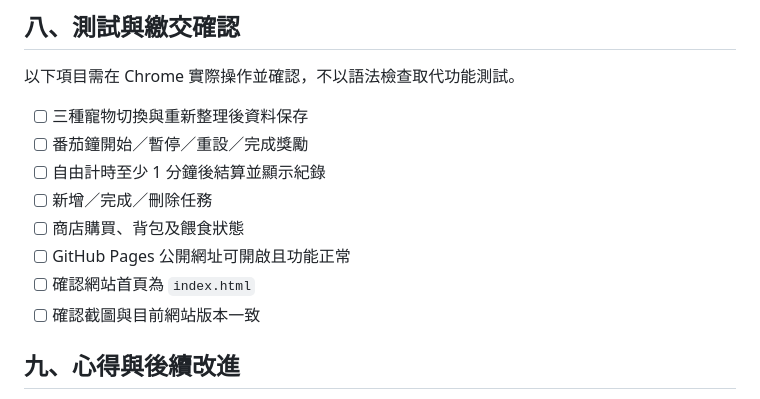
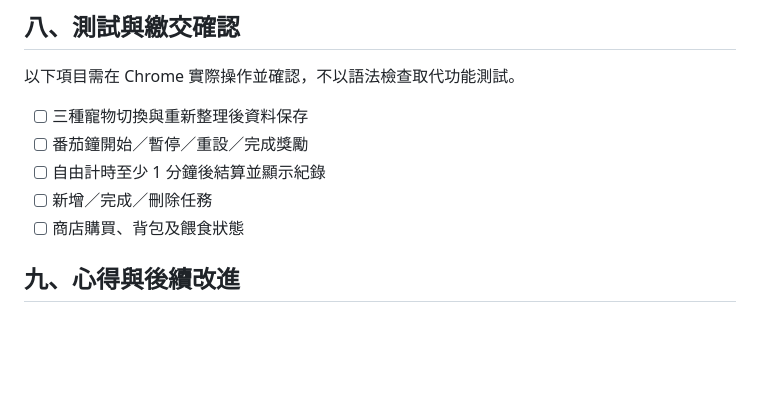
Before and after one commit to crong1017/study_pets, a Markdown page: README.md, the part around the change. Rendered like a GitHub page; blank space fills up the shorter version.

```diff
--- a/README.md
+++ b/README.md
@@ -75,9 +75,6 @@
 - [ ] 自由計時至少 1 分鐘後結算並顯示紀錄
 - [ ] 新增／完成／刪除任務
 - [ ] 商店購買、背包及餵食狀態
-- [ ] GitHub Pages 公開網址可開啟且功能正常
-- [ ] 確認網站首頁為 `index.html`
-- [ ] 確認截圖與目前網站版本一致
 
 ## 九、心得與後續改進
 
```
